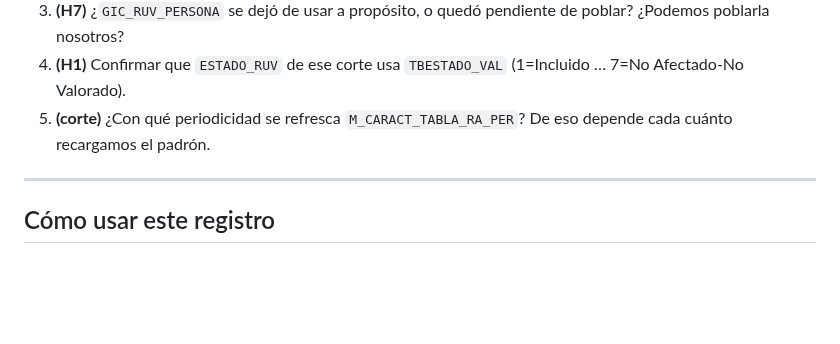
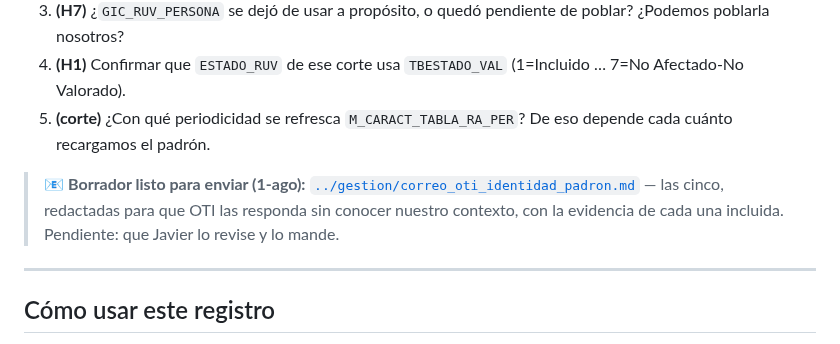
Before and after one commit to alexjut/srni-unidad-victimas, a Markdown page: docs/oracle-legacy-padron/hallazgos_identidad_padron.md, the part around the change. GitHub-like rendering; blank space fills up the shorter version.

```diff
--- a/docs/oracle-legacy-padron/hallazgos_identidad_padron.md
+++ b/docs/oracle-legacy-padron/hallazgos_identidad_padron.md
@@ -329,6 +329,11 @@ incluidas**, y el encuestador no tendría cómo saberlo.
 5. **(corte)** ¿Con qué periodicidad se refresca `M_CARACT_TABLA_RA_PER`? De eso
    depende cada cuánto recargamos el padrón.
 
+> 📧 **Borrador listo para enviar (1-ago):**
+> [`../gestion/correo_oti_identidad_padron.md`](../gestion/correo_oti_identidad_padron.md)
+> — las cinco, redactadas para que OTI las responda sin conocer nuestro contexto, con
+> la evidencia de cada una incluida. Pendiente: que Javier lo revise y lo mande.
+
 ---
 
 ## Cómo usar este registro
```
Also changed, not shown: docs/gestion/correo_oti_identidad_padron.md (added, +116 -0 lines), docs/oracle-legacy/ESTADO_Y_SIGUIENTE_PASO.md (+4 -1 lines).
